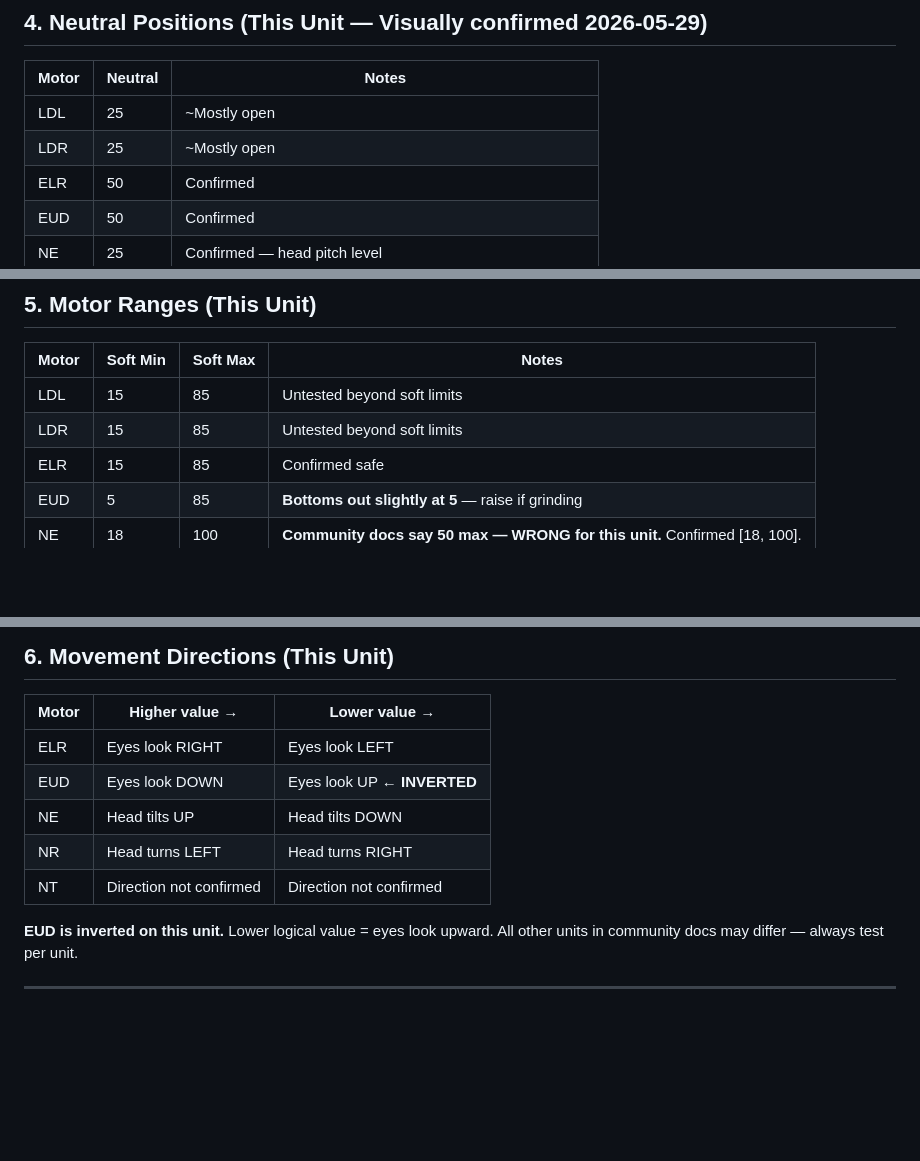
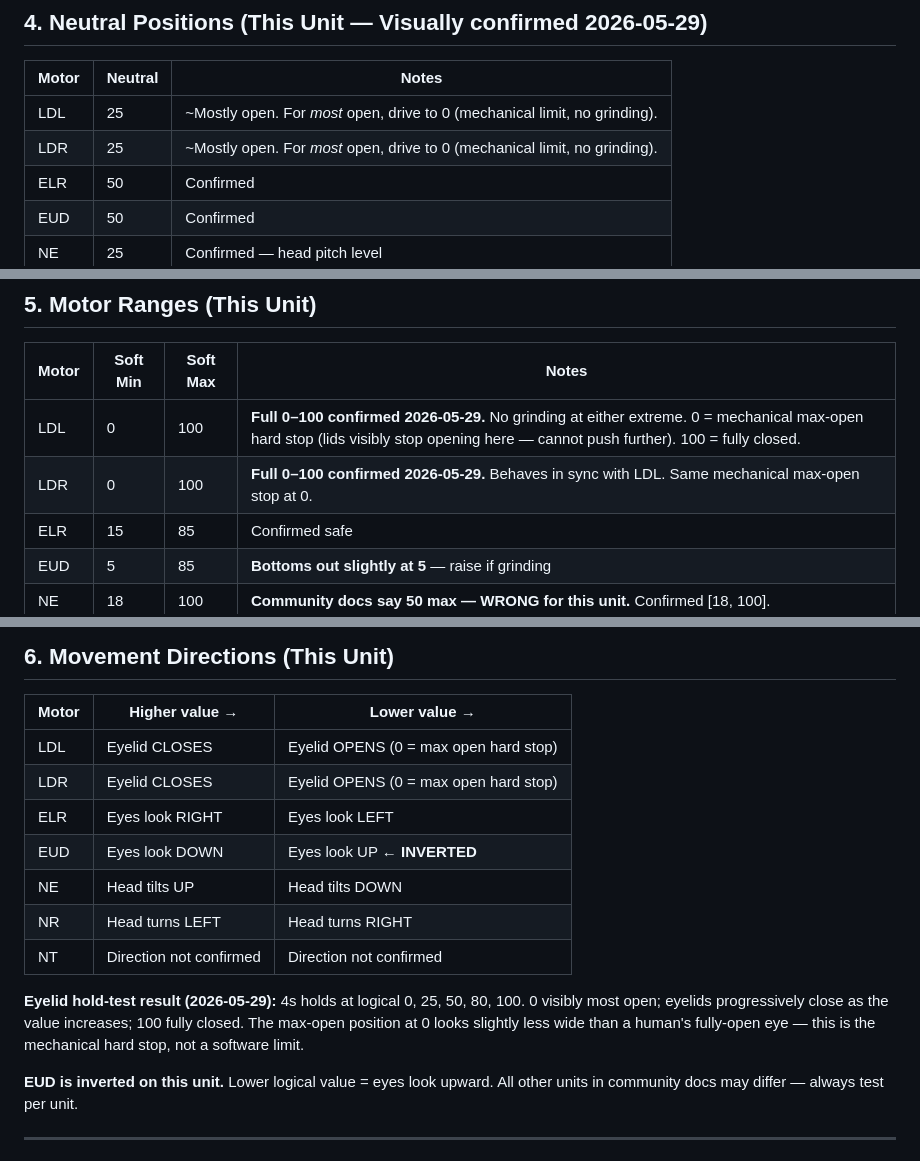
Before and after one commit to kendrick90/Mabu, a Markdown page: MABU_MOTOR_GUIDE.md, 3 parts joined by grey strips. Drawn GitHub-style; blank space fills up the shorter version.

Commit message:
Motor guide: confirm eyelid direction + full 0-100 range, no grinding
- Section 4: note that to fully open eyelids, drive to 0 (mechanical
  hard stop). Soft neutral 25 = "mostly open"; 0 = max open.
- Section 5: LDL/LDR ranges expanded from soft 15-85 to full 0-100,
  confirmed by sweep test (0, 5, 10, 25, 50, 75, 85, 90, 95, 100)
  with no grinding at either extreme. 0 is the mechanical max-open
  hard stop (lids visibly stop opening; cannot push further).
- Section 6: add LDL/LDR direction row (higher = closes, lower = opens),
  confirmed by 4s-hold test at 0, 25, 50, 80, 100.

Co-Authored-By: Claude Opus 4.7 <noreply@anthropic.com>

```diff
--- a/MABU_MOTOR_GUIDE.md
+++ b/MABU_MOTOR_GUIDE.md
@@ -118,8 +118,8 @@ Recompute checksum if NR_NEUTRAL or NT_NEUTRAL changes.
 
 | Motor | Neutral | Notes |
 |-------|---------|-------|
-| LDL   | 25      | ~Mostly open |
-| LDR   | 25      | ~Mostly open |
+| LDL   | 25      | ~Mostly open. For *most* open, drive to 0 (mechanical limit, no grinding). |
+| LDR   | 25      | ~Mostly open. For *most* open, drive to 0 (mechanical limit, no grinding). |
 | ELR   | 50      | Confirmed |
 | EUD   | 50      | Confirmed |
 | NE    | 25      | Confirmed — head pitch level |
@@ -136,8 +136,8 @@ straight-and-centered. Confirmed visually by user 2026-05-29.
 
 | Motor | Soft Min | Soft Max | Notes |
 |-------|----------|----------|-------|
-| LDL   | 15       | 85       | Untested beyond soft limits |
-| LDR   | 15       | 85       | Untested beyond soft limits |
+| LDL   | 0        | 100      | **Full 0–100 confirmed 2026-05-29.** No grinding at either extreme. 0 = mechanical max-open hard stop (lids visibly stop opening here — cannot push further). 100 = fully closed. |
+| LDR   | 0        | 100      | **Full 0–100 confirmed 2026-05-29.** Behaves in sync with LDL. Same mechanical max-open stop at 0. |
 | ELR   | 15       | 85       | Confirmed safe |
 | EUD   | 5        | 85       | **Bottoms out slightly at 5** — raise if grinding |
 | NE    | 18       | 100      | **Community docs say 50 max — WRONG for this unit.** Confirmed [18, 100]. |
@@ -153,11 +153,18 @@ straight-and-centered. Confirmed visually by user 2026-05-29.
 
 | Motor | Higher value → | Lower value → |
 |-------|---------------|---------------|
+| LDL   | Eyelid CLOSES   | Eyelid OPENS (0 = max open hard stop) |
+| LDR   | Eyelid CLOSES   | Eyelid OPENS (0 = max open hard stop) |
 | ELR   | Eyes look RIGHT | Eyes look LEFT |
 | EUD   | Eyes look DOWN  | Eyes look UP ← **INVERTED** |
 | NE    | Head tilts UP   | Head tilts DOWN |
 | NR    | Head turns LEFT | Head turns RIGHT |
 | NT    | Direction not confirmed | Direction not confirmed |
+
+**Eyelid hold-test result (2026-05-29):** 4s holds at logical 0, 25, 50, 80, 100.
+0 visibly most open; eyelids progressively close as the value increases; 100
+fully closed. The max-open position at 0 looks slightly less wide than a human's
+fully-open eye — this is the mechanical hard stop, not a software limit.
 
 **EUD is inverted on this unit.** Lower logical value = eyes look upward.
 All other units in community docs may differ — always test per unit.
```
